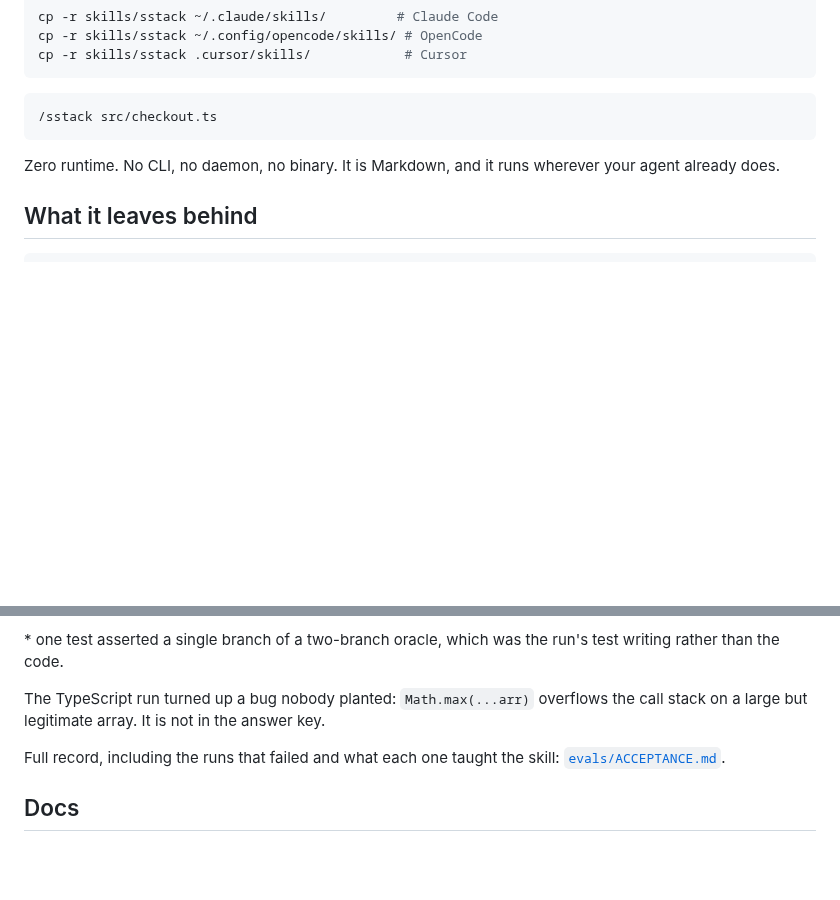
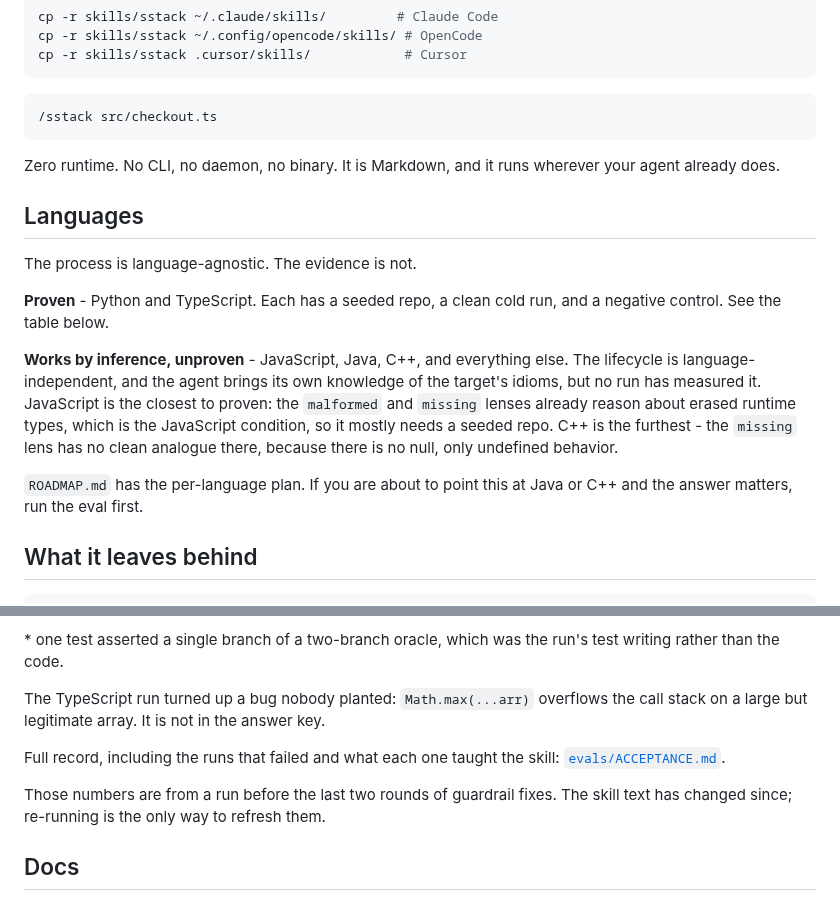
Before and after one commit to mhenke/sstack, a Markdown page: README.md, 2 parts joined by grey strips. Drawn GitHub-style; blank space fills up the shorter version.

Commit message:
docs: state language support honestly, flag stale eval numbers

````diff
--- a/README.md
+++ b/README.md
@@ -53,6 +53,25 @@ cp -r skills/sstack .cursor/skills/            # Cursor
 Zero runtime. No CLI, no daemon, no binary. It is Markdown, and it
 runs wherever your agent already does.
 
+## Languages
+
+The process is language-agnostic. The evidence is not.
+
+**Proven** - Python and TypeScript. Each has a seeded repo, a clean
+cold run, and a negative control. See the table below.
+
+**Works by inference, unproven** - JavaScript, Java, C++, and
+everything else. The lifecycle is language-independent, and the agent
+brings its own knowledge of the target's idioms, but no run has
+measured it. JavaScript is the closest to proven: the `malformed` and
+`missing` lenses already reason about erased runtime types, which is
+the JavaScript condition, so it mostly needs a seeded repo. C++ is the
+furthest - the `missing` lens has no clean analogue there, because
+there is no null, only undefined behavior.
+
+`ROADMAP.md` has the per-language plan. If you are about to point this
+at Java or C++ and the answer matters, run the eval first.
+
 ## What it leaves behind
 
 ```
@@ -97,6 +116,10 @@ in the answer key.
 Full record, including the runs that failed and what each one taught
 the skill: [`evals/ACCEPTANCE.md`](evals/ACCEPTANCE.md).
 
+Those numbers are from a run before the last two rounds of guardrail
+fixes. The skill text has changed since; re-running is the only way to
+refresh them.
+
 ## Docs
 
 - [`docs/ETHOS.md`](docs/ETHOS.md): the four rules
````
